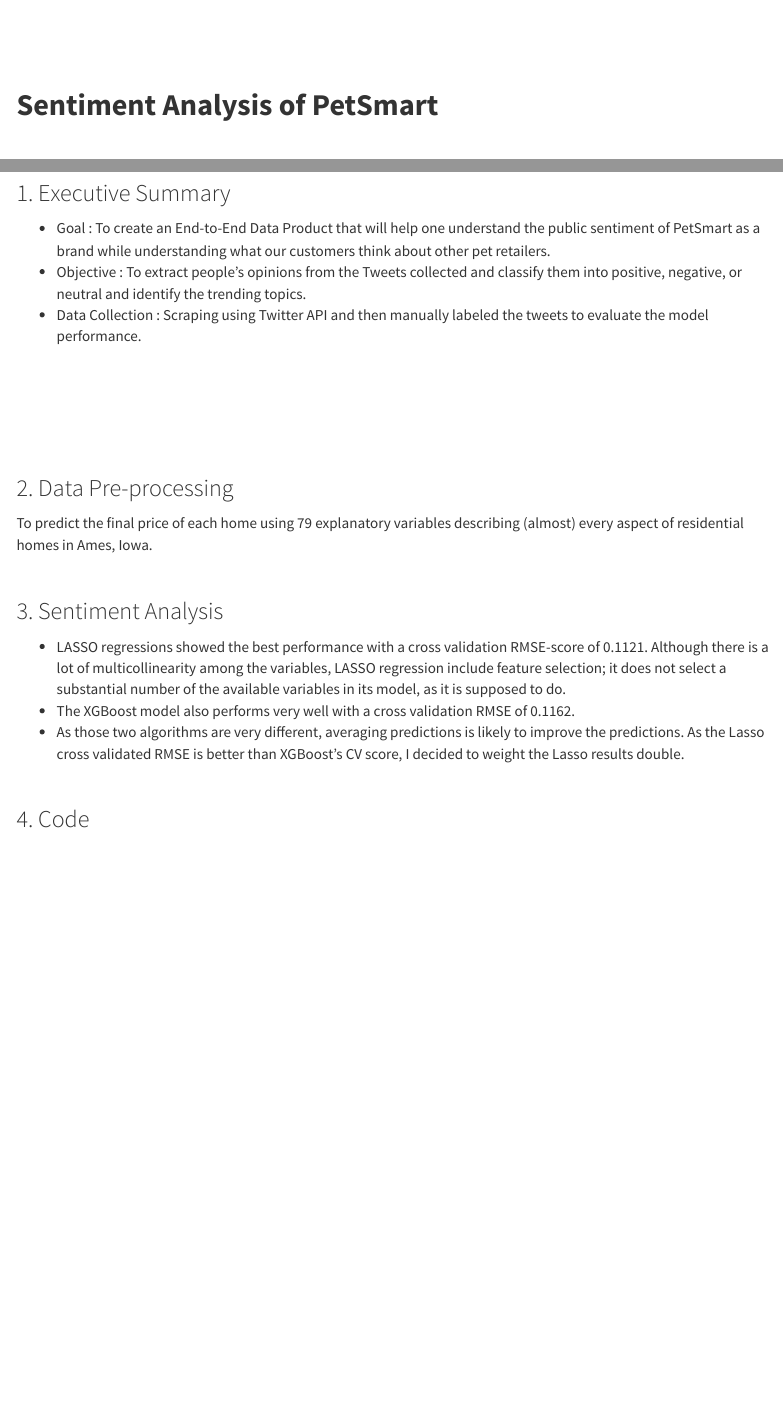
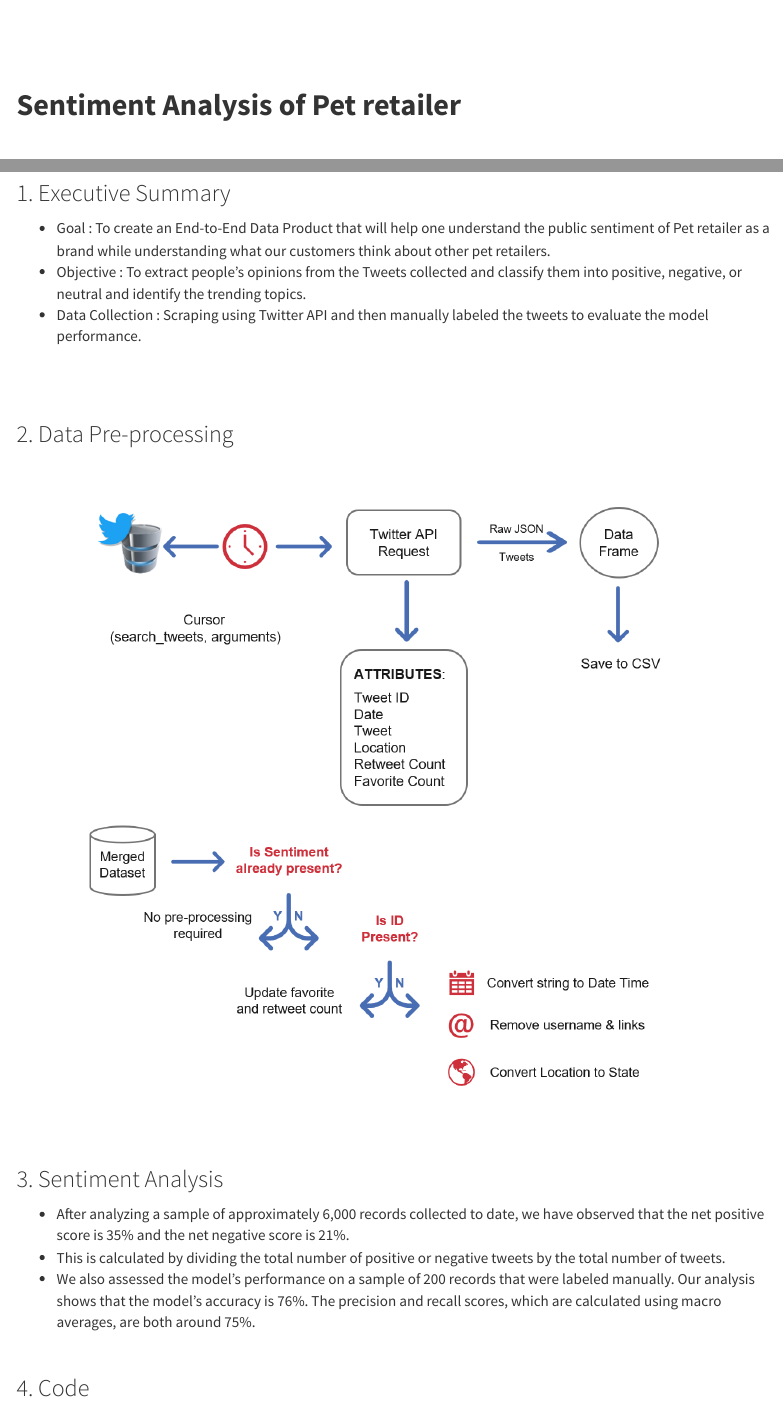
Before and after one commit to Jisoochoi92/jisoochoi92.github.io, an R Markdown document (stat1.Rmd): the page in a window 1100 px wide, from 60 px down, and a second part further down, joined at a grey line. Rendered offline with R 4.5, knitr and Pandoc, with nearby package versions; a font, style sheet, LaTeX package, included part or bibliography that could not be used is replaced or left out; menus at the side of the page are left out; badge pictures from the web are left out.

Commit message:
Capstone Update

```diff
--- a/stat1.Rmd
+++ b/stat1.Rmd
@@ -14,7 +14,7 @@
 
 <br><br><br>
 
-## **Sentiment Analysis of PetSmart**
+## **Sentiment Analysis of Pet retailer**
 
 ![](https://img.shields.io/badge/Using-RoBERTa-blue)
 <!-- ![](https://img.shields.io/badge/-LASSO-red) -->
@@ -28,7 +28,7 @@
 
 ### 1. Executive Summary
 
-+ Goal : To create an End-to-End Data Product that will help one understand the public sentiment of PetSmart as a brand while understanding what our customers think about other pet retailers.
++ Goal : To create an End-to-End Data Product that will help one understand the public sentiment of Pet retailer as a brand while understanding what our customers think about other pet retailers.
 + Objective : To extract people’s opinions from the Tweets collected and classify them into positive, negative, or neutral and identify the trending topics.
 + Data Collection : Scraping using Twitter API and then manually labeled the tweets to evaluate the model performance.
 
@@ -43,19 +43,22 @@
 
 <br>
 
-<br><br>
-
 ### 2. Data Pre-processing
 
-To predict the final price of each home using 79 explanatory variables describing (almost) every aspect of residential homes in Ames, Iowa.
+<br>
 
+<p align="center">
+<img src="images/Data_collection.png" style="width:80%; border:0.0px solid; margin-right: 20px" align="center">
+<img src="images/Data_Preprocessing.png" style="width:80%; border:0.0px solid; margin-right: 20px" align="center">
+</p>
+<br>
 <br>
 
 ### 3. Sentiment Analysis
 
-+ LASSO regressions showed the best performance with a cross validation RMSE-score of 0.1121. Although there is a lot of multicollinearity among the variables, LASSO regression include feature selection; it does not select a substantial number of the available variables in its model, as it is supposed to do.
-+ The XGBoost model also performs very well with a cross validation RMSE of 0.1162.
-+ As those two algorithms are very different, averaging predictions is likely to improve the predictions. As the Lasso cross validated RMSE is better than XGBoost's CV score, I decided to weight the Lasso results double.
++ After analyzing a sample of approximately 6,000 records collected to date, we have observed that the net positive score is 35% and the net negative score is 21%.
++ This is calculated by dividing the total number of positive or negative tweets by the total number of tweets.
++ We also assessed the model's performance on a sample of 200 records that were labeled manually. Our analysis shows that the model's accuracy is 76%. The precision and recall scores, which are calculated using macro averages, are both around 75%.
 
 <br>
 
```
Also changed, not shown: index.Rmd (+1 -1 lines), images/Data_Preprocessing.png (added), images/Data_collection.png (added), index.html, stat1.html.
